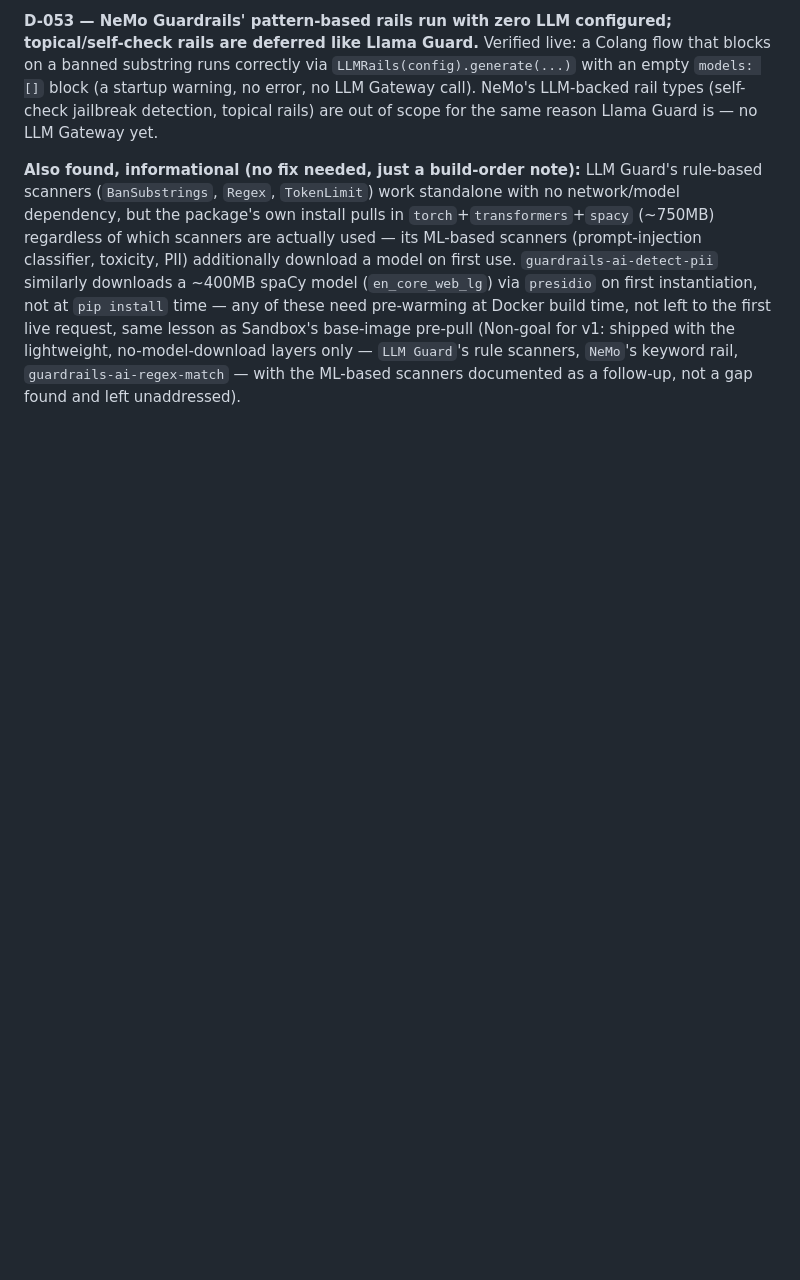
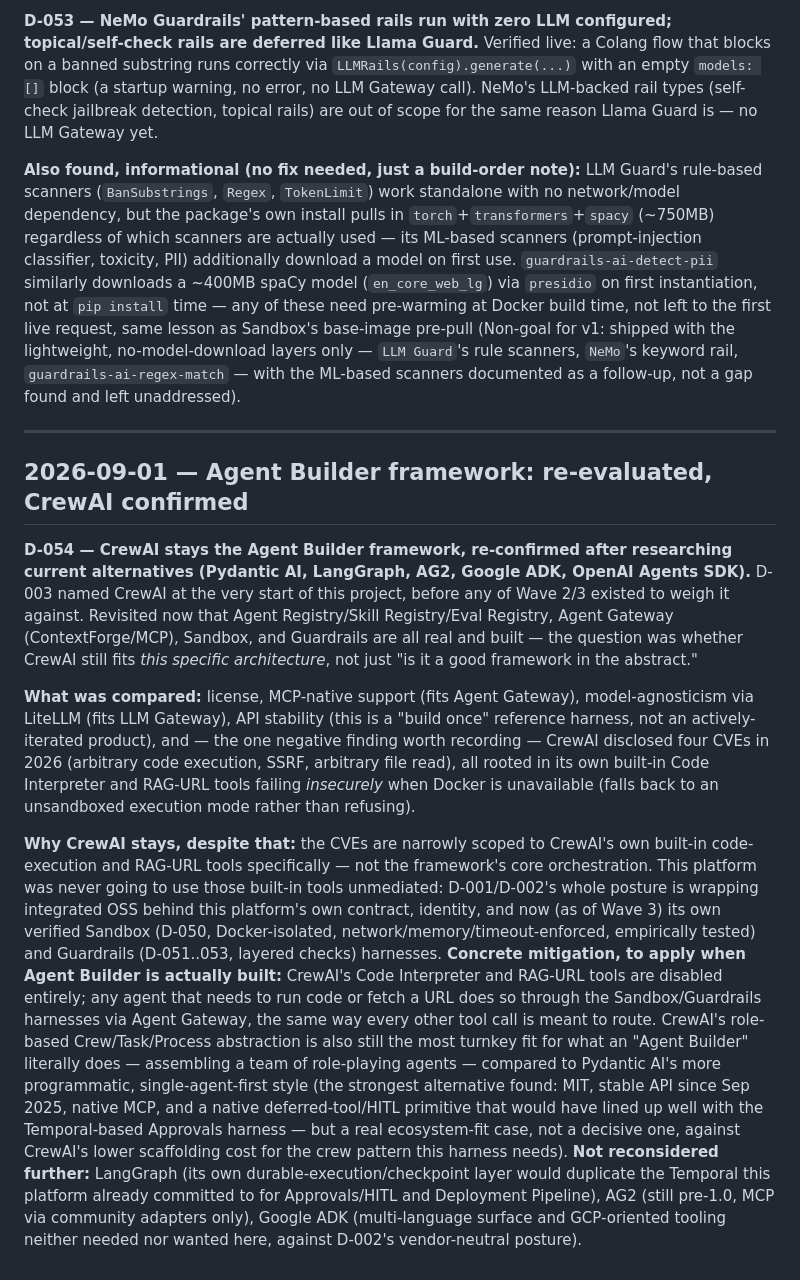
Before and after one commit to WilsonWordsofWisdom/NotGovHarness, a Markdown page: docs/decisions.md, the part around the change. Rendered like a GitHub page; blank space fills up the shorter version.

Commit message:
docs: re-confirm CrewAI as Agent Builder framework (D-054)
Researched current alternatives (Pydantic AI, LangGraph, AG2, Google
ADK, OpenAI Agents SDK) against this platform's actual constraints
now that Wave 2/3 exist to weigh the choice against, not just in the
abstract. CrewAI stays, with a concrete mitigation plan for its 2026
CVEs (disable its own Code Interpreter/RAG-URL tools; route code
execution and safety checks through the Sandbox/Guardrails harnesses
instead, consistent with D-001/D-002's wrap-behind-our-contract
posture).

Co-Authored-By: Claude Sonnet 5 <noreply@anthropic.com>

```diff
--- a/docs/decisions.md
+++ b/docs/decisions.md
@@ -604,3 +604,41 @@ not left to the first live request, same lesson as Sandbox's base-image pre-pull
 v1: shipped with the lightweight, no-model-download layers only — `LLM Guard`'s rule scanners,
 `NeMo`'s keyword rail, `guardrails-ai-regex-match` — with the ML-based scanners documented as a
 follow-up, not a gap found and left unaddressed).
+
+---
+
+## 2026-09-01 — Agent Builder framework: re-evaluated, CrewAI confirmed
+
+**D-054 — CrewAI stays the Agent Builder framework, re-confirmed after researching current
+alternatives (Pydantic AI, LangGraph, AG2, Google ADK, OpenAI Agents SDK).** D-003 named CrewAI
+at the very start of this project, before any of Wave 2/3 existed to weigh it against. Revisited
+now that Agent Registry/Skill Registry/Eval Registry, Agent Gateway (ContextForge/MCP), Sandbox,
+and Guardrails are all real and built — the question was whether CrewAI still fits *this specific
+architecture*, not just "is it a good framework in the abstract."
+
+**What was compared:** license, MCP-native support (fits Agent Gateway), model-agnosticism via
+LiteLLM (fits LLM Gateway), API stability (this is a "build once" reference harness, not an
+actively-iterated product), and — the one negative finding worth recording — CrewAI disclosed
+four CVEs in 2026 (arbitrary code execution, SSRF, arbitrary file read), all rooted in its own
+built-in Code Interpreter and RAG-URL tools failing *insecurely* when Docker is unavailable
+(falls back to an unsandboxed execution mode rather than refusing).
+
+**Why CrewAI stays, despite that:** the CVEs are narrowly scoped to CrewAI's own built-in
+code-execution and RAG-URL tools specifically — not the framework's core orchestration. This
+platform was never going to use those built-in tools unmediated: D-001/D-002's whole posture is
+wrapping integrated OSS behind this platform's own contract, identity, and now (as of Wave 3)
+its own verified Sandbox (D-050, Docker-isolated, network/memory/timeout-enforced, empirically
+tested) and Guardrails (D-051..053, layered checks) harnesses. **Concrete mitigation, to apply
+when Agent Builder is actually built:** CrewAI's Code Interpreter and RAG-URL tools are disabled
+entirely; any agent that needs to run code or fetch a URL does so through the Sandbox/Guardrails
+harnesses via Agent Gateway, the same way every other tool call is meant to route. CrewAI's
+role-based Crew/Task/Process abstraction is also still the most turnkey fit for what an "Agent
+Builder" literally does — assembling a team of role-playing agents — compared to Pydantic AI's
+more programmatic, single-agent-first style (the strongest alternative found: MIT, stable API
+since Sep 2025, native MCP, and a native deferred-tool/HITL primitive that would have lined up
+well with the Temporal-based Approvals harness — but a real ecosystem-fit case, not a decisive
+one, against CrewAI's lower scaffolding cost for the crew pattern this harness needs). **Not
+reconsidered further:** LangGraph (its own durable-execution/checkpoint layer would duplicate the
+Temporal this platform already committed to for Approvals/HITL and Deployment Pipeline), AG2
+(still pre-1.0, MCP via community adapters only), Google ADK (multi-language surface and
+GCP-oriented tooling neither needed nor wanted here, against D-002's vendor-neutral posture).
```
